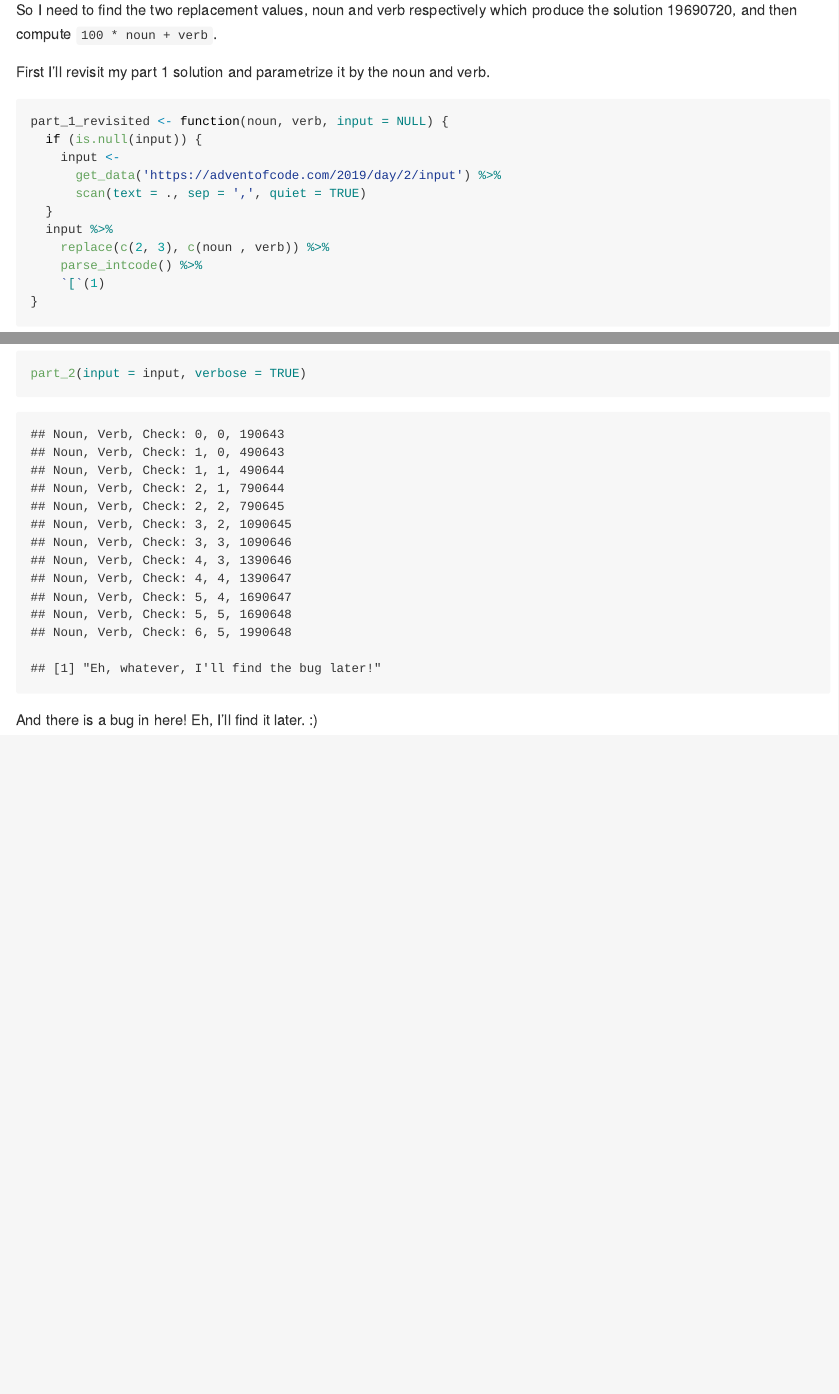
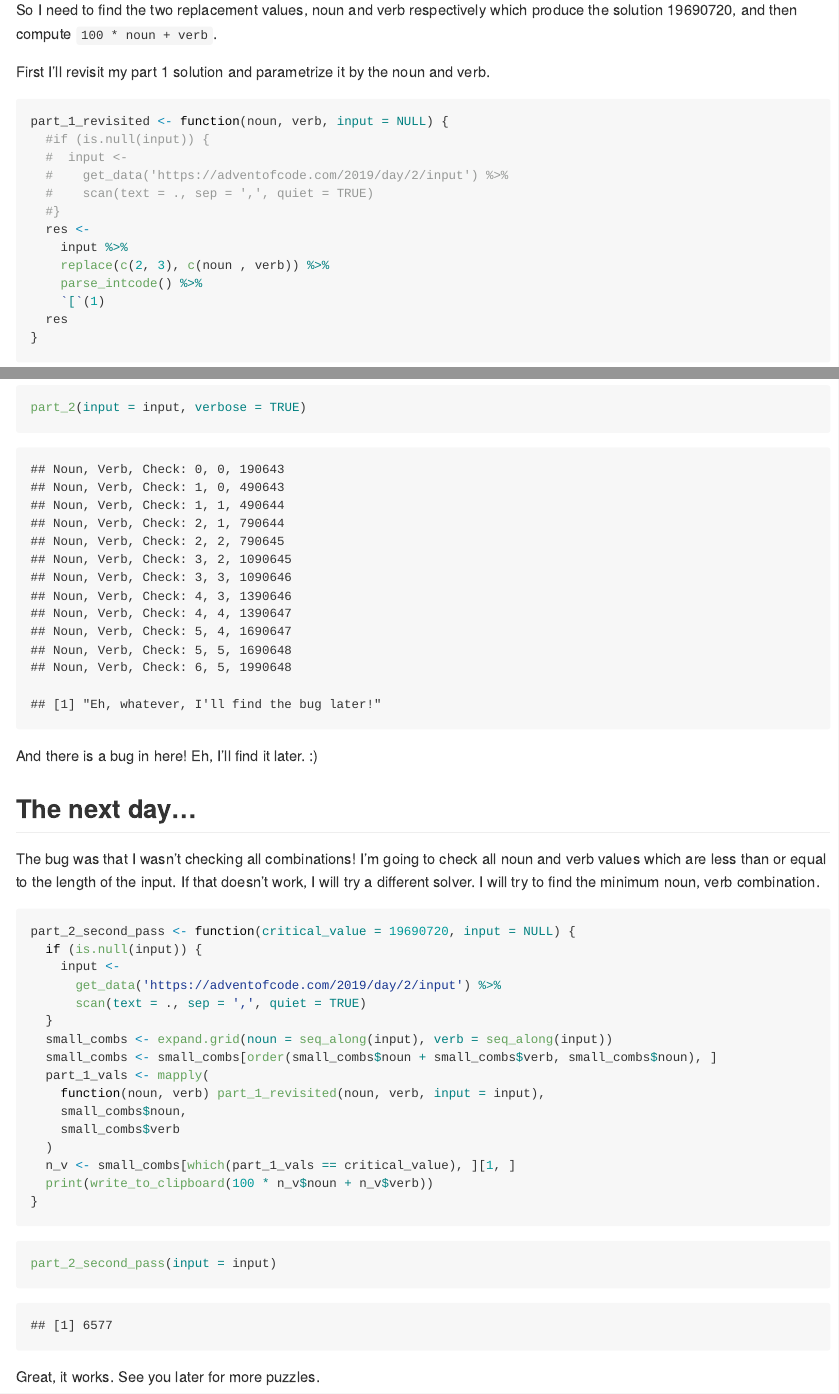
Before and after one commit to lashlee/advent, an R Markdown document (inst/day_02_1202_program_alarm/README.Rmd): the page in a window 1100 px wide, from 3440 px down, and a second part further down, joined at a grey line. The pictures show the output file inst/day_02_1202_program_alarm/README.md that the author committed with the source, drawn offline in the style of GitHub.

Commit message:
Fix the bug in day 2 part 2.

````diff
--- a/inst/day_02_1202_program_alarm/README.Rmd
+++ b/inst/day_02_1202_program_alarm/README.Rmd
@@ -114,15 +114,17 @@ First I'll revisit my part 1 solution and parametrize it by the noun and verb.
 
 ```{r}
 part_1_revisited <- function(noun, verb, input = NULL) {
-  if (is.null(input)) {
-    input <-
-      get_data('https://adventofcode.com/2019/day/2/input') %>%
-      scan(text = ., sep = ',', quiet = TRUE)
-  }
-  input %>%
+  #if (is.null(input)) {
+  #  input <-
+  #    get_data('https://adventofcode.com/2019/day/2/input') %>%
+  #    scan(text = ., sep = ',', quiet = TRUE)
+  #}
+  res <-
+    input %>%
     replace(c(2, 3), c(noun , verb)) %>%
     parse_intcode() %>%
     `[`(1)
+  res
 }
 ```
 
@@ -164,3 +166,32 @@ part_2(input = input, verbose = TRUE)
 ```
 
 And there is a bug in here! Eh, I'll find it later. :)
+
+## The next day...
+
+The bug was that I wasn't checking all combinations! I'm going to check all noun and verb values which are less than or equal to the length of the input. If that doesn't work, I will try a different solver. I will try to find the minimum noun, verb combination.
+
+```{r part_2_solution_second_pass}
+part_2_second_pass <- function(critical_value = 19690720, input = NULL) {
+  if (is.null(input)) {
+    input <-
+      get_data('https://adventofcode.com/2019/day/2/input') %>%
+      scan(text = ., sep = ',', quiet = TRUE)
+  }
+  small_combs <- expand.grid(noun = seq_along(input), verb = seq_along(input))
+  small_combs <- small_combs[order(small_combs$noun + small_combs$verb, small_combs$noun), ]
+  part_1_vals <- mapply(
+    function(noun, verb) part_1_revisited(noun, verb, input = input),
+    small_combs$noun,
+    small_combs$verb
+  )
+  n_v <- small_combs[which(part_1_vals == critical_value), ][1, ]
+  print(write_to_clipboard(100 * n_v$noun + n_v$verb))
+}
+```
+
+```{r call_part_2_solution}
+part_2_second_pass(input = input)
+```
+
+Great, it works. See you later for more puzzles.
````
Also changed, not shown: inst/day_02_1202_program_alarm/README.md.
